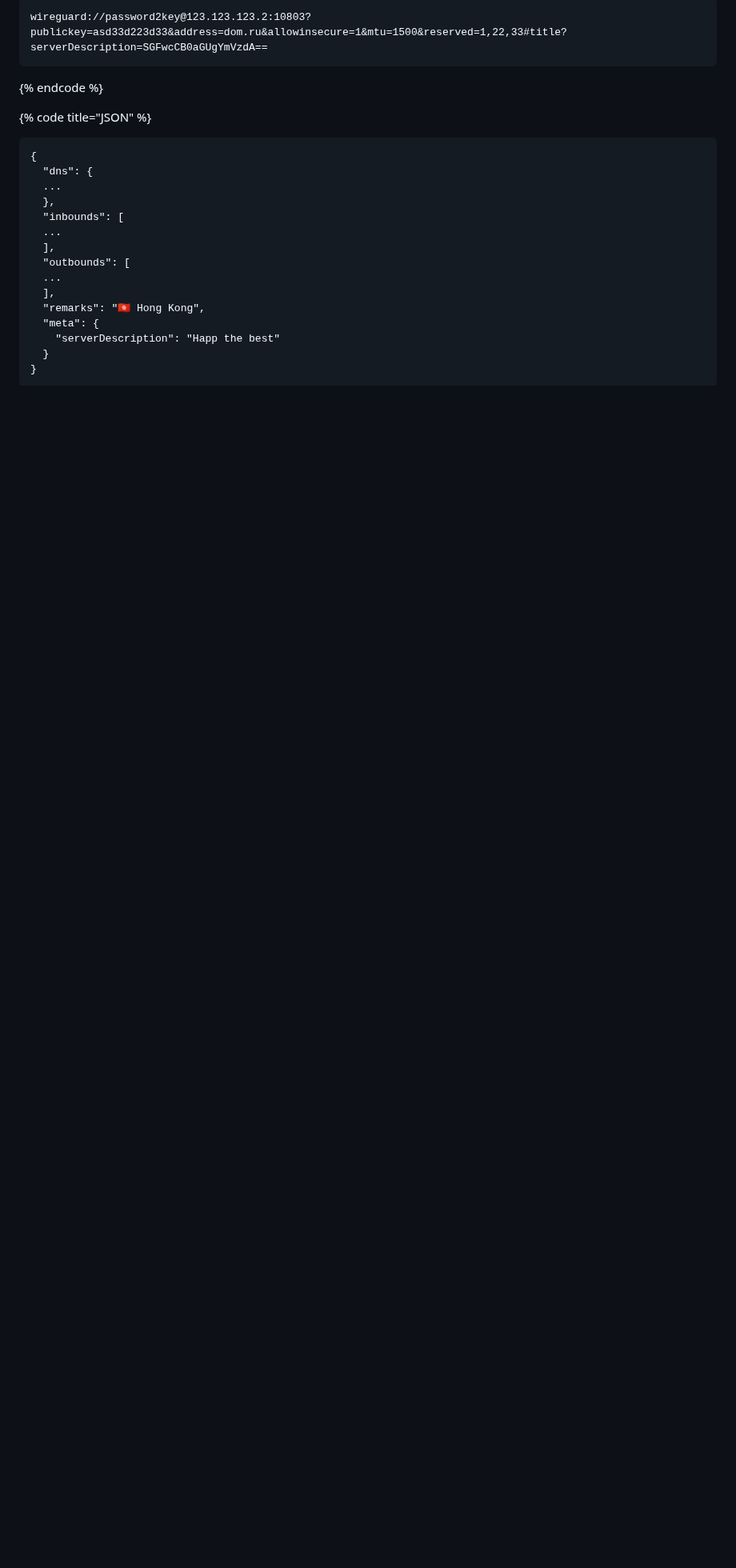
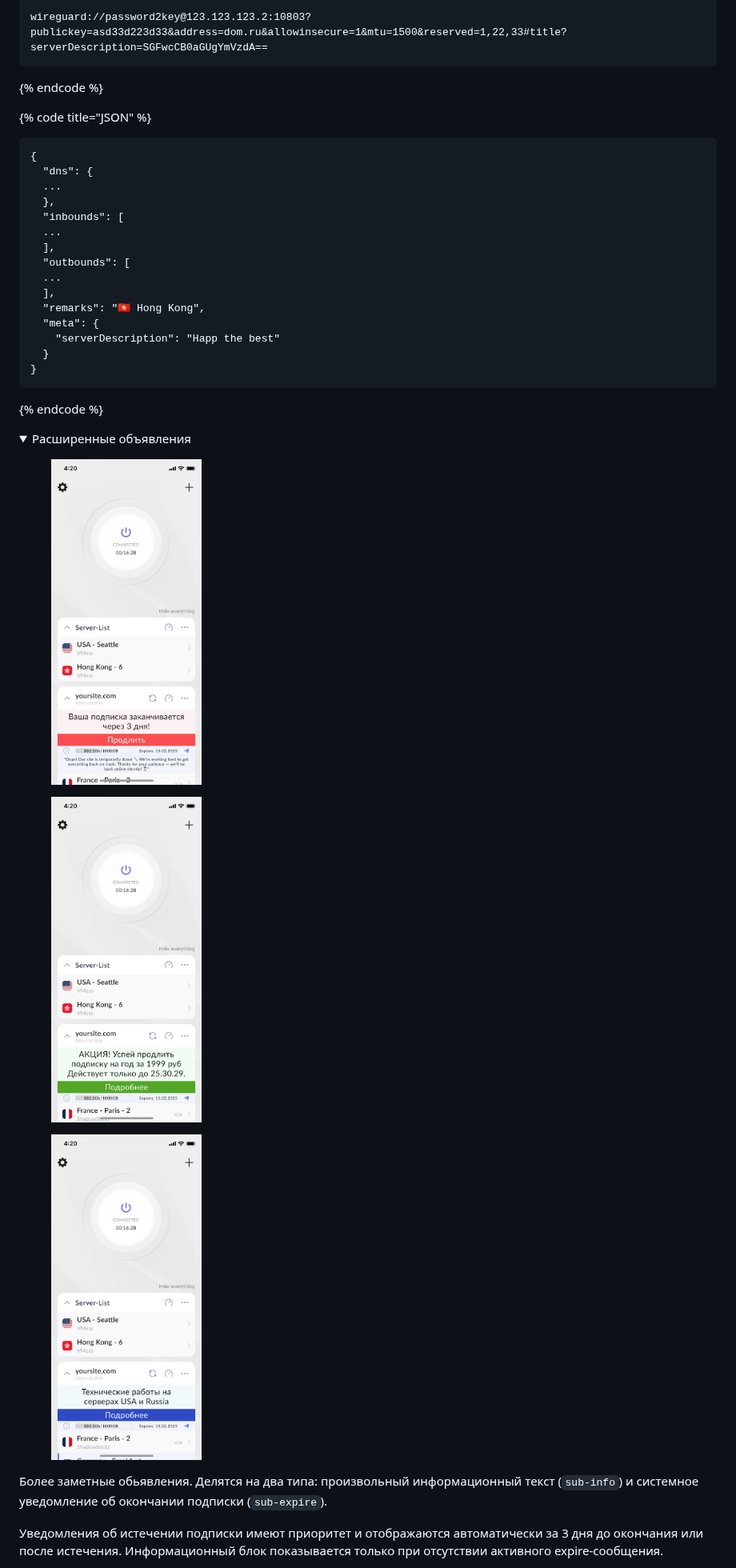
Before and after one commit to HappDev/happ_su, a Markdown page: dev-docs/app-management.md, the part around one of its changes. Shown at 80% size. Rendered like a GitHub page; pictures changed too: .gitbook/assets/3584.png (added), .gitbook/assets/3585.png (added), .gitbook/assets/3588.png (added); folded sections open; blank space fills up the shorter version.

Commit message:
GITBOOK-135: No subject

````diff
--- a/dev-docs/app-management.md
+++ b/dev-docs/app-management.md
@@ -460,3 +460,18 @@ wireguard://password2key@123.123.123.2:10803?publickey=asd33d223d33&address=dom.
     "serverDescription": "Happ the best"
   }
 }
+```
+{% endcode %}
+
+</details>
+
+<details>
+
+<summary>Расширенные объявления</summary>
+
+<div><figure><img src="../.gitbook/assets/3588.png" alt="" width="188"><figcaption></figcaption></figure> <figure><img src="../.gitbook/assets/3584.png" alt="" width="188"><figcaption></figcaption></figure> <figure><img src="../.gitbook/assets/3585.png" alt="" width="188"><figcaption></figcaption></figure></div>
+
+Более заметные обьявления. Делятся на два типа: произвольный информационный текст (`sub-info`) и системное уведомление об окончании подписки (`sub-expire`).
+
+Уведомления об истечении подписки имеют приоритет и отображаются автоматически за 3 дня до окончания или после истечения. Информационный блок показывается только при отсутствии активного expire-сообщения.
+
````
Also changed, not shown: other parts of dev-docs/app-management.md (+59 -0 lines).
